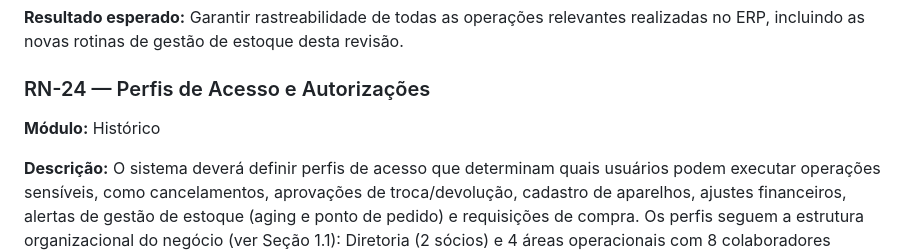
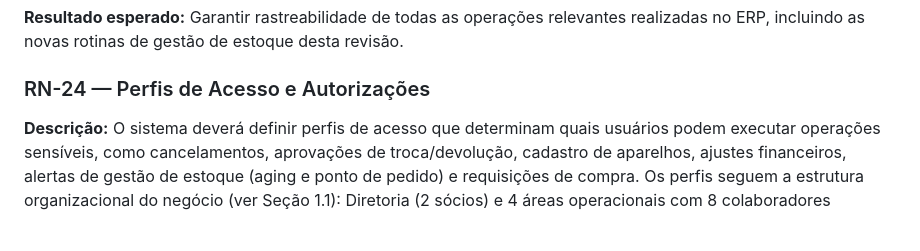
Before and after one commit to RyanHenrique20/CellGO, a Markdown page: README.md, the part around the change. Drawn GitHub-style; blank space fills up the shorter version.

Commit message:
docs: Corrigi o modulo 24

```diff
--- a/README.md
+++ b/README.md
@@ -845,8 +845,6 @@ Evitar conflitos de estoque decorrentes da ausência de reserva prévia.
 
 ### RN-24 — Perfis de Acesso e Autorizações
 
-**Módulo:** Histórico
-
 **Descrição:** O sistema deverá definir perfis de acesso que determinam quais usuários podem executar operações sensíveis, como cancelamentos, aprovações de troca/devolução, cadastro de aparelhos, ajustes financeiros, alertas de gestão de estoque (aging e ponto de pedido) e requisições de compra. Os perfis seguem a estrutura organizacional do negócio (ver Seção 1.1): Diretoria (2 sócios) e 4 áreas operacionais com 8 colaboradores (Vendas e Atendimento, Estoque e Logística, Assistência Técnica e Financeiro/Administrativo).
 
 **Regras:**
```
